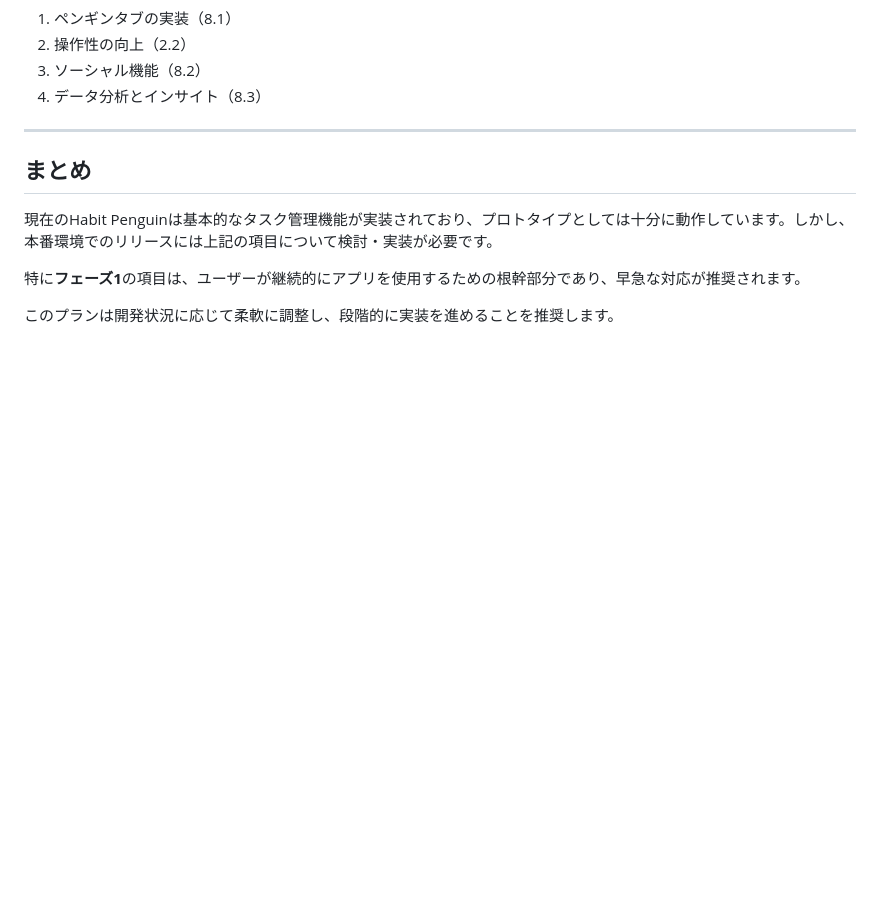
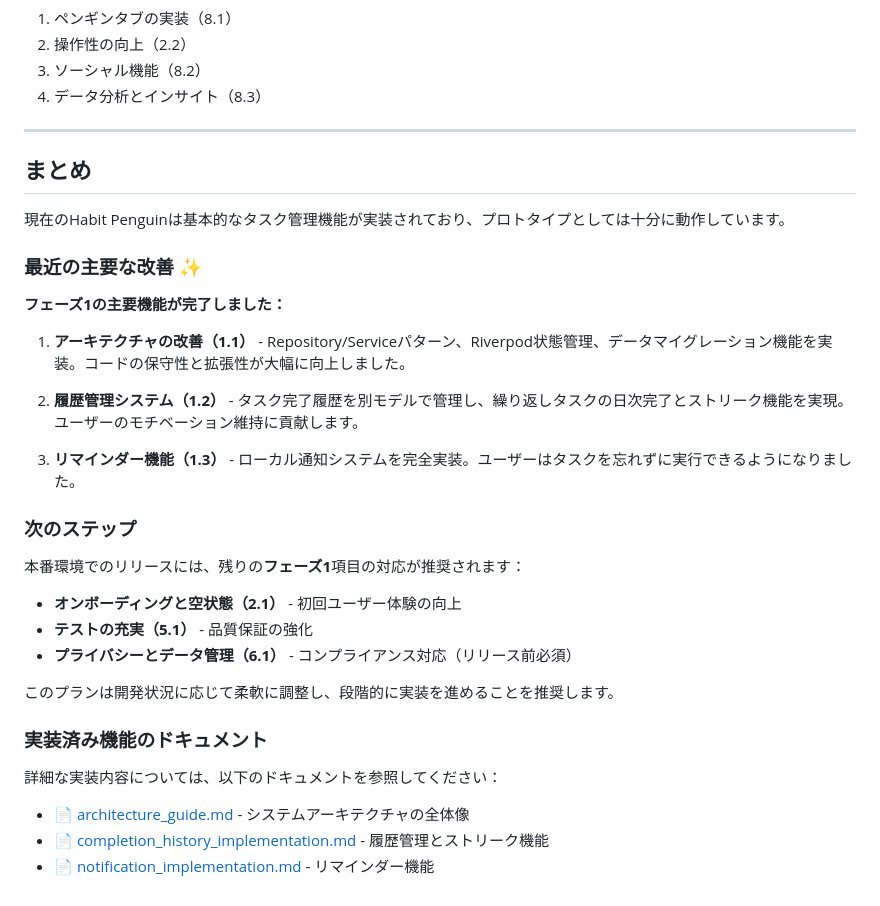
Before and after one commit to unesaki/Habit-Penguin, a Markdown page: docs/product_readiness_plan.md, the part around the change printed below. GitHub-like rendering; blank space fills up the shorter version.

```diff
--- a/docs/product_readiness_plan.md
+++ b/docs/product_readiness_plan.md
@@ -359,8 +394,31 @@
 
 ## まとめ
 
-現在のHabit Penguinは基本的なタスク管理機能が実装されており、プロトタイプとしては十分に動作しています。しかし、本番環境でのリリースには上記の項目について検討・実装が必要です。
+現在のHabit Penguinは基本的なタスク管理機能が実装されており、プロトタイプとしては十分に動作しています。
 
-特に**フェーズ1**の項目は、ユーザーが継続的にアプリを使用するための根幹部分であり、早急な対応が推奨されます。
+### 最近の主要な改善 ✨
+
+**フェーズ1の主要機能が完了しました：**
+
+1. **アーキテクチャの改善（1.1）** - Repository/Serviceパターン、Riverpod状態管理、データマイグレーション機能を実装。コードの保守性と拡張性が大幅に向上しました。
+
+2. **履歴管理システム（1.2）** - タスク完了履歴を別モデルで管理し、繰り返しタスクの日次完了とストリーク機能を実現。ユーザーのモチベーション維持に貢献します。
+
+3. **リマインダー機能（1.3）** - ローカル通知システムを完全実装。ユーザーはタスクを忘れずに実行できるようになりました。
+
+### 次のステップ
+
+本番環境でのリリースには、残りの**フェーズ1**項目の対応が推奨されます：
+
+- **オンボーディングと空状態（2.1）** - 初回ユーザー体験の向上
+- **テストの充実（5.1）** - 品質保証の強化
+- **プライバシーとデータ管理（6.1）** - コンプライアンス対応（リリース前必須）
 
 このプランは開発状況に応じて柔軟に調整し、段階的に実装を進めることを推奨します。
+
+### 実装済み機能のドキュメント
+
+詳細な実装内容については、以下のドキュメントを参照してください：
+- 📄 [architecture_guide.md](architecture_guide.md) - システムアーキテクチャの全体像
+- 📄 [completion_history_implementation.md](completion_history_implementation.md) - 履歴管理とストリーク機能
+- 📄 [notification_implementation.md](notification_implementation.md) - リマインダー機能
```
Also changed, not shown: other parts of docs/product_readiness_plan.md (+79 -44 lines).
